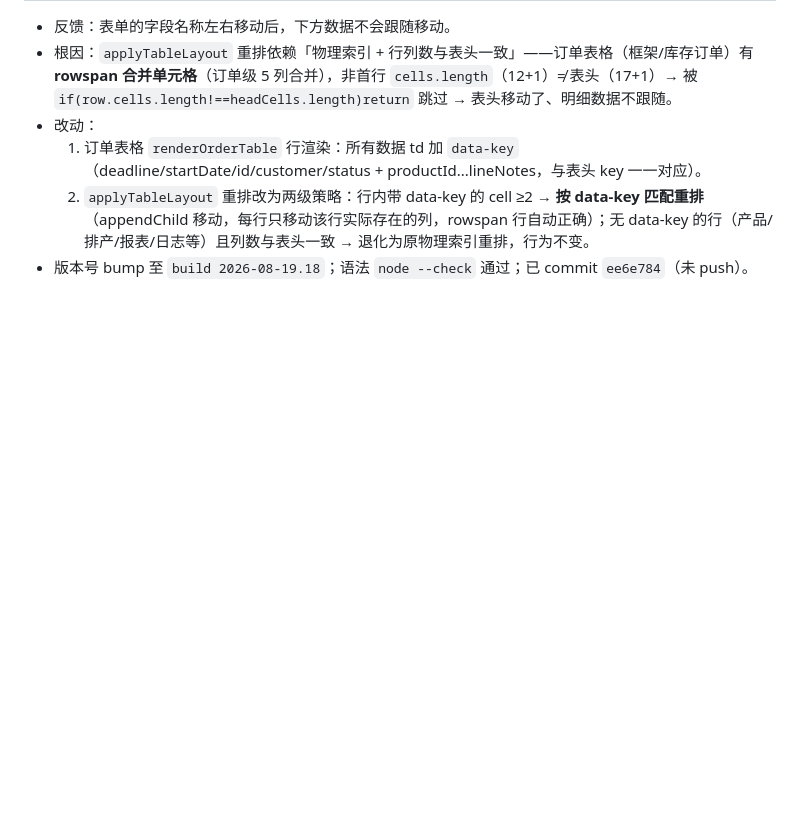
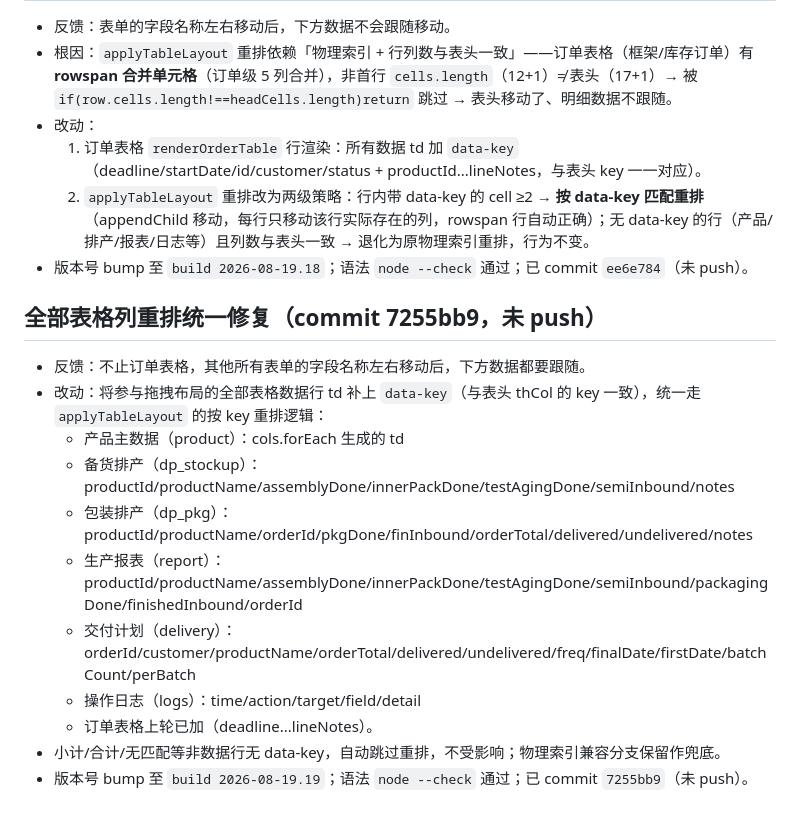
Before and after one commit to dsn-0105/prod-scheduler, a Markdown page: .workbuddy/memory/2026-08-20.md, the part around the change. Drawn GitHub-style; blank space fills up the shorter version.

Commit message:
chore: 记录全部表格列重排修复工作日志

```diff
--- a/.workbuddy/memory/2026-08-20.md
+++ b/.workbuddy/memory/2026-08-20.md
@@ -115,3 +115,16 @@
   1. 订单表格 `renderOrderTable` 行渲染：所有数据 td 加 `data-key`（deadline/startDate/id/customer/status + productId...lineNotes，与表头 key 一一对应）。
   2. `applyTableLayout` 重排改为两级策略：行内带 data-key 的 cell ≥2 → **按 data-key 匹配重排**（appendChild 移动，每行只移动该行实际存在的列，rowspan 行自动正确）；无 data-key 的行（产品/排产/报表/日志等）且列数与表头一致 → 退化为原物理索引重排，行为不变。
 - 版本号 bump 至 `build 2026-08-19.18`；语法 `node --check` 通过；已 commit `ee6e784`（未 push）。
+
+## 全部表格列重排统一修复（commit 7255bb9，未 push）
+- 反馈：不止订单表格，其他所有表单的字段名称左右移动后，下方数据都要跟随。
+- 改动：将参与拖拽布局的全部表格数据行 td 补上 `data-key`（与表头 thCol 的 key 一致），统一走 `applyTableLayout` 的按 key 重排逻辑：
+  - 产品主数据（product）：cols.forEach 生成的 td
+  - 备货排产（dp_stockup）：productId/productName/assemblyDone/innerPackDone/testAgingDone/semiInbound/notes
+  - 包装排产（dp_pkg）：productId/productName/orderId/pkgDone/finInbound/orderTotal/delivered/undelivered/notes
+  - 生产报表（report）：productId/productName/assemblyDone/innerPackDone/testAgingDone/semiInbound/packagingDone/finishedInbound/orderId
+  - 交付计划（delivery）：orderId/customer/productName/orderTotal/delivered/undelivered/freq/finalDate/firstDate/batchCount/perBatch
+  - 操作日志（logs）：time/action/target/field/detail
+  - 订单表格上轮已加（deadline...lineNotes）。
+- 小计/合计/无匹配等非数据行无 data-key，自动跳过重排，不受影响；物理索引兼容分支保留作兜底。
+- 版本号 bump 至 `build 2026-08-19.19`；语法 `node --check` 通过；已 commit `7255bb9`（未 push）。
```
